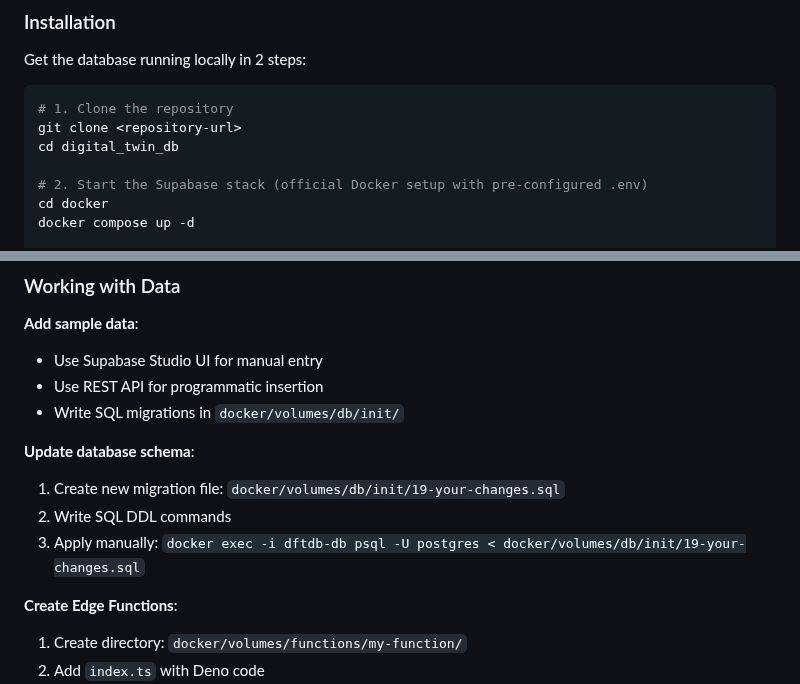
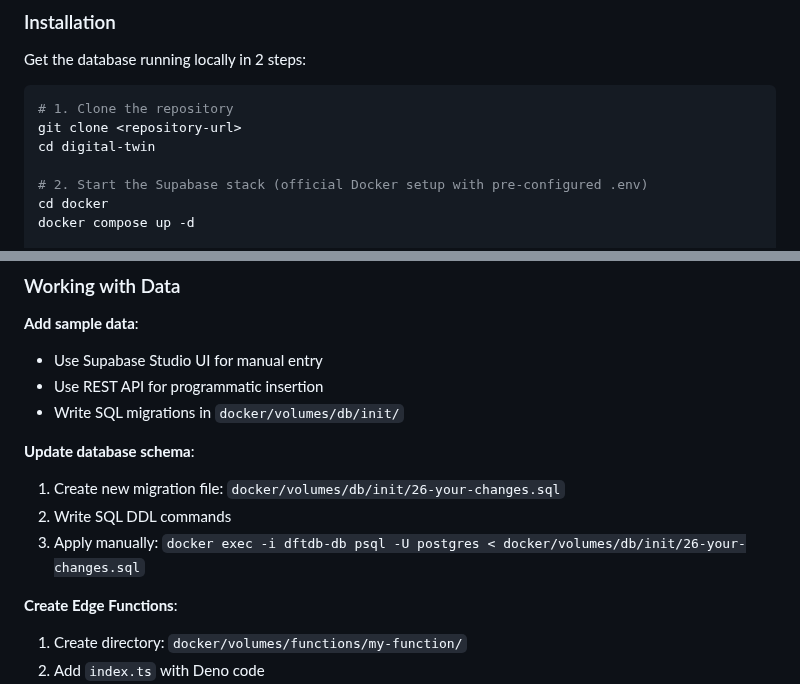
Before and after one commit to XRFutureForests/digital-twin-db, a Markdown page: README.md, 2 parts joined by grey strips. Rendered like a GitHub page.

````diff
--- a/README.md
+++ b/README.md
@@ -15,7 +15,7 @@ Get the database running locally in 2 steps:
 ```bash
 # 1. Clone the repository
 git clone <repository-url>
-cd digital_twin_db
+cd digital-twin
 
 # 2. Start the Supabase stack (official Docker setup with pre-configured .env)
 cd docker
@@ -414,9 +414,9 @@ docker compose logs -f
 
 **Update database schema**:
 
-1. Create new migration file: `docker/volumes/db/init/19-your-changes.sql`
+1. Create new migration file: `docker/volumes/db/init/26-your-changes.sql`
 2. Write SQL DDL commands
-3. Apply manually: `docker exec -i dftdb-db psql -U postgres < docker/volumes/db/init/19-your-changes.sql`
+3. Apply manually: `docker exec -i dftdb-db psql -U postgres < docker/volumes/db/init/26-your-changes.sql`
 
 **Create Edge Functions**:
 
````
Also changed, not shown: docker/README.md (+5 -1 lines).
